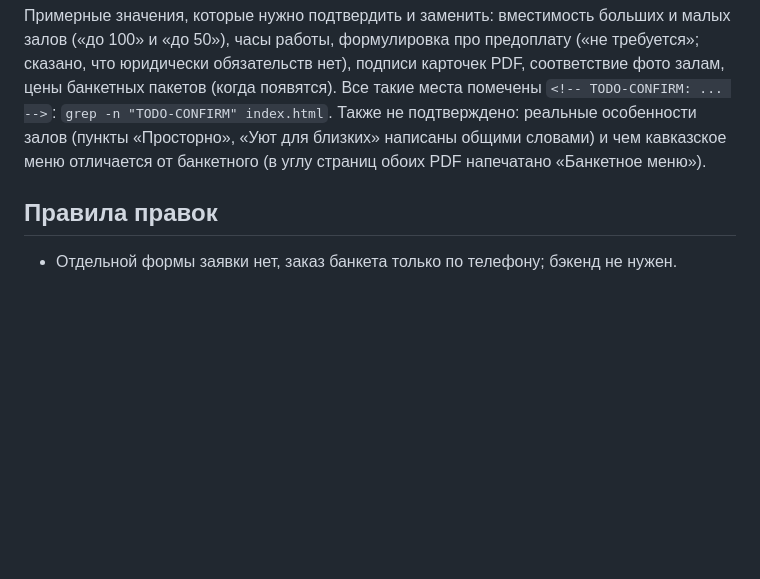
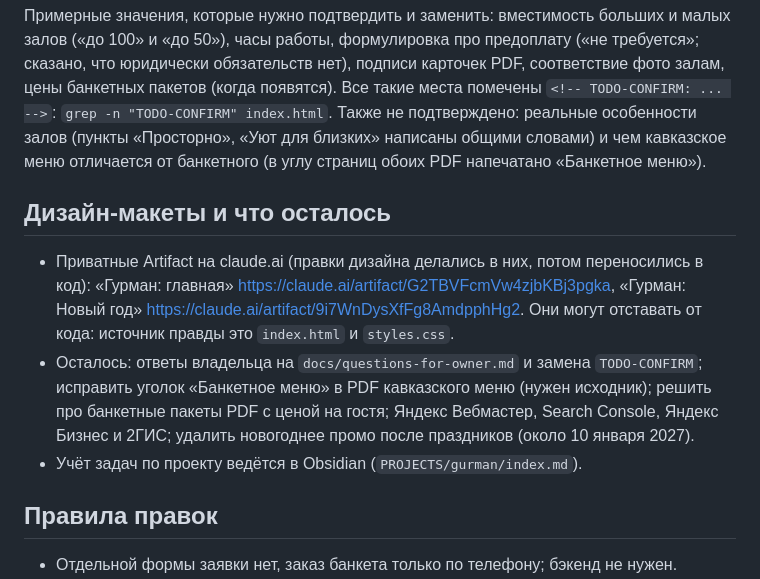
Before and after one commit to v-zagoruyko/gurman-frontend, a Markdown page: CLAUDE.md, the part around the change. GitHub-like rendering; blank space fills up the shorter version.

Commit message:
Document design artifacts and remaining work in CLAUDE.md
Co-Authored-By: Claude Sonnet 5.5 <noreply@anthropic.com>

```diff
--- a/CLAUDE.md
+++ b/CLAUDE.md
@@ -49,6 +49,12 @@ docker build -t gurman-test . && docker run --rm -p 8089:80 gurman-test   # http
 
 Примерные значения, которые нужно подтвердить и заменить: вместимость больших и малых залов («до 100» и «до 50»), часы работы, формулировка про предоплату («не требуется»; сказано, что юридически обязательств нет), подписи карточек PDF, соответствие фото залам, цены банкетных пакетов (когда появятся). Все такие места помечены `<!-- TODO-CONFIRM: ... -->`: `grep -n "TODO-CONFIRM" index.html`. Также не подтверждено: реальные особенности залов (пункты «Просторно», «Уют для близких» написаны общими словами) и чем кавказское меню отличается от банкетного (в углу страниц обоих PDF напечатано «Банкетное меню»).
 
+## Дизайн-макеты и что осталось
+
+- Приватные Artifact на claude.ai (правки дизайна делались в них, потом переносились в код): «Гурман: главная» https://claude.ai/artifact/G2TBVFcmVw4zjbKBj3pgka, «Гурман: Новый год» https://claude.ai/artifact/9i7WnDysXfFg8AmdpphHg2. Они могут отставать от кода: источник правды это `index.html` и `styles.css`.
+- Осталось: ответы владельца на `docs/questions-for-owner.md` и замена `TODO-CONFIRM`; исправить уголок «Банкетное меню» в PDF кавказского меню (нужен исходник); решить про банкетные пакеты PDF с ценой на гостя; Яндекс Вебмастер, Search Console, Яндекс Бизнес и 2ГИС; удалить новогоднее промо после праздников (около 10 января 2027).
+- Учёт задач по проекту ведётся в Obsidian (`PROJECTS/gurman/index.md`).
+
 ## Правила правок
 
 - Отдельной формы заявки нет, заказ банкета только по телефону; бэкенд не нужен.
```
